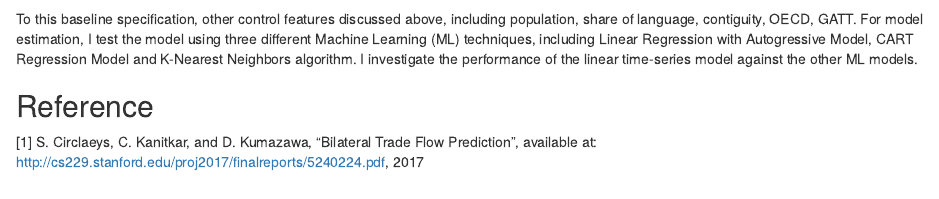
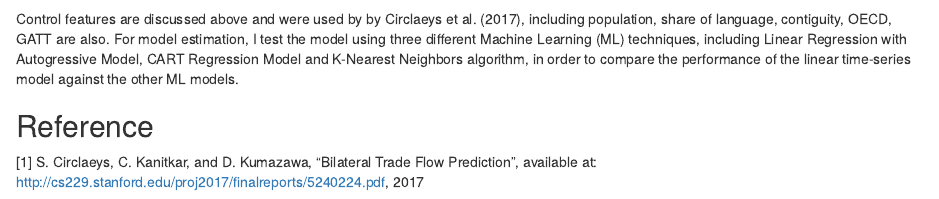
Before and after one commit to ranchenming/Final_Project, an R Markdown document (preliminary_check.Rmd): the page in a window 1100 px wide, from 1800 px down. Rendered offline with R 4.5, knitr and Pandoc, with nearby package versions; some code elsewhere in the file could not run offline.

Commit message:
still some minor changes to the end

````diff
--- a/preliminary_check.Rmd
+++ b/preliminary_check.Rmd
@@ -151,7 +151,7 @@ library(grid)
 img2<- readJPEG("equation.jpg")
 grid.raster(img2)
 ```
-To this baseline specification, other control features discussed above, including population, share of language, contiguity, OECD, GATT. For model estimation, I test the model using three different Machine Learning (ML) techniques, including Linear Regression with Autogressive Model, CART Regression Model and K-Nearest Neighbors algorithm. I investigate the performance of the linear time-series model against the other ML models.
+Control features are discussed above and were used by by Circlaeys et al. (2017), including population, share of language, contiguity, OECD, GATT are also. For model estimation, I test the model using three different Machine Learning (ML) techniques, including Linear Regression with Autogressive Model, CART Regression Model and K-Nearest Neighbors algorithm, in order to compare the performance of the linear time-series model against the other ML models.
 
 ## Reference
 
````
Also changed, not shown: preliminary_check.html.
